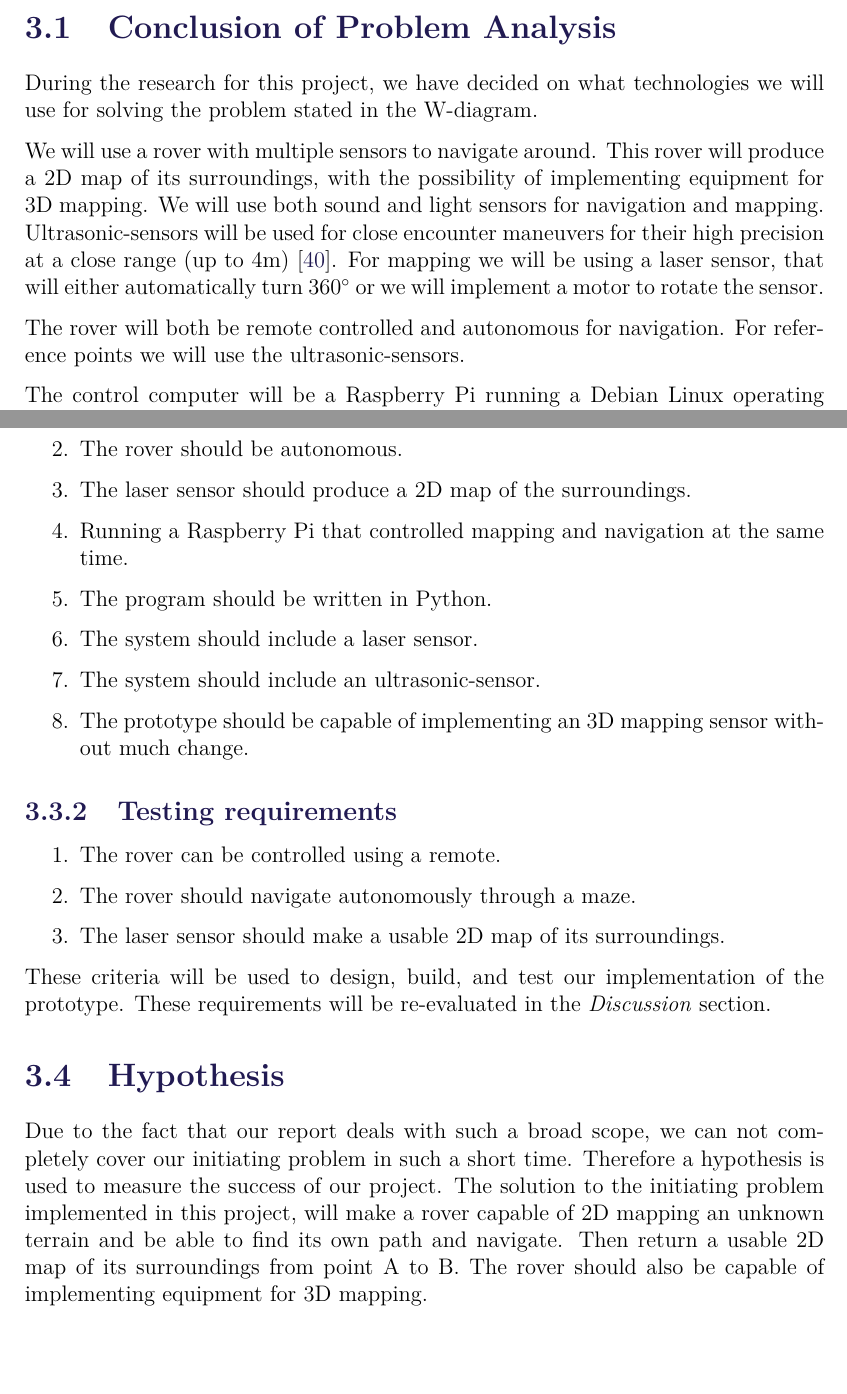
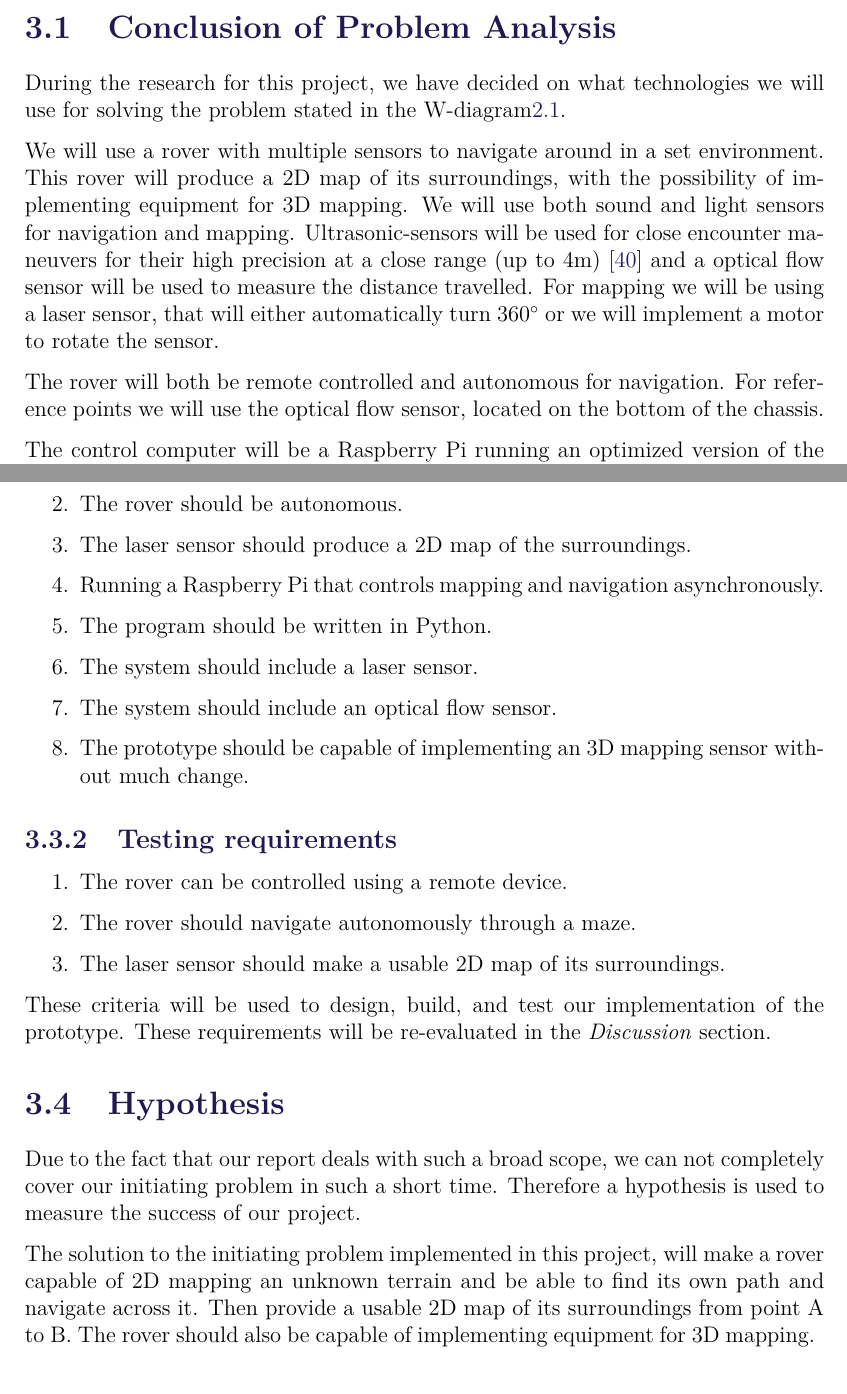
Before and after one commit to anthonymonori/hector-slam-wreck, a LaTeX thesis (report/P2.tex, which reads report/sections/ch3-hypothesis.tex, report/sections/ch3-problemanalysisconclusion.tex, report/sections/ch3-requirements.tex): two parts of pages 28 and 31 of 39 before the commit and two parts of pages 28 and 31 of 40 after it, joined at a grey line, cut so that both start at the same text, the shorter picture padded with empty space. Compiled offline with pdfLaTeX; a LaTeX package or settings file that is missing is left out.

Commit message:
Peer-review
Added some TODOs where unsure of editing
Expanded list
Clarified optical flow sensor and OS

```diff
--- a/report/sections/ch3-hypothesis.tex
+++ b/report/sections/ch3-hypothesis.tex
@@ -1,4 +1,5 @@
 \section{Hypothesis}
 
 Due to the fact that our report deals with such a broad scope, we can not completely cover our initiating problem in such a short time. Therefore a hypothesis is used to measure the success of our project.
-The solution to the initiating problem implemented in this project, will make a rover capable of 2D mapping an unknown terrain and be able to find its own path and navigate. Then return a usable 2D map of its surroundings from point A to B. The rover should also be capable of implementing equipment for 3D mapping.
+
+The solution to the initiating problem implemented in this project, will make a rover capable of 2D mapping an unknown terrain and be able to find its own path and navigate across it. Then provide a usable 2D map of its surroundings from point A to B. The rover should also be capable of implementing equipment for 3D mapping.
--- a/report/sections/ch3-problemanalysisconclusion.tex
+++ b/report/sections/ch3-problemanalysisconclusion.tex
@@ -1,12 +1,13 @@
 \section{Conclusion of Problem Analysis}
 
-During the research for this project, we have decided on what technologies we will use for solving the problem stated in the W-diagram.
+During the research for this project, we have decided on what technologies we will use for solving the problem stated in the W-diagram\ref{fig:wdiagram}.
 
-We will use a rover with multiple sensors to navigate around. This rover will produce a 2D map of its surroundings, with the possibility of implementing equipment for 3D mapping. We will use both sound and light sensors for navigation and mapping. Ultrasonic-sensors will be used for close encounter maneuvers for their high precision at a close range (up to 4m)\cite{ultra}. For mapping we will be using a laser sensor, that will either automatically turn 360$^{\circ}$  or we will implement a motor to rotate the sensor.
+We will use a rover with multiple sensors to navigate around in a set environment. This rover will produce a 2D map of its surroundings, with the possibility of implementing equipment for 3D mapping. We will use both sound and light sensors for navigation and mapping. Ultrasonic-sensors will be used for close encounter maneuvers for their high precision at a close range (up to 4m)\cite{ultra} and a optical flow sensor will be used to measure the distance travelled. For mapping we will be using a laser sensor, that will either automatically turn 360$^{\circ}$ or we will implement a motor to rotate the sensor.
 
-The rover will both be remote controlled and autonomous for navigation. For reference points we will use the ultrasonic-sensors. %Is this still accurate?
+The rover will both be remote controlled and autonomous for navigation. For reference points we will use the optical flow sensor, located on the bottom of the chassis.
 
-The control computer will be a Raspberry Pi running a Debian Linux operating system. The reason for using the Raspberry Pi is that it can multi-task, read many sensors at the same time and build the 2D map on the go. Whereas for other microcontrollers, like the Arduino, we would only be able to collect data and need to build the map from it later, using another computer.
+The control computer will be a Raspberry Pi running an optimized version of the Debian Linux operating system, called Raspbian. On top of the operating system, we will install the ROS (Robot Operating System) framework, which provides libraries and tools to help software developers create robot applications\cite{ros}. %TODO: Add missing cite here
+ The reason for using the Raspberry Pi is that it can multi-task, read many sensors at the same time and build the 2D map on the go. Whereas for other microcontrollers, like the Arduino, we would only be able to collect data and need to build the map from it later, using another computer.
 
 \begin{figure}[H]
 	\centering
--- a/report/sections/ch3-requirements.tex
+++ b/report/sections/ch3-requirements.tex
@@ -9,11 +9,11 @@ This section outlines the requirements for both the prototype that we are aiming
 	\item The rover should be remotely controlled.
 	\item The rover should be autonomous.
 	\item The laser sensor should produce a 2D map of the surroundings.
-	\item Running a Raspberry Pi that controlled mapping and navigation at the same time.
+	\item Running a Raspberry Pi that controls mapping and navigation asynchronously.
 	\item The program should be written in Python.
 	\item The system should include a laser sensor.
-	\item The system should include an ultrasonic-sensor.
- 	\item The prototype should be capable of implementing an 3D mapping sensor without much change.
+	\item The system should include an optical flow sensor.
+ 	\item The prototype should be capable of implementing an 3D mapping sensor without much change. %TODO: Too broad in my opinion.
 
 \end{enumerate}
 
@@ -21,8 +21,8 @@ This section outlines the requirements for both the prototype that we are aiming
 
 \begin{enumerate}
 
-	\item The rover can be controlled using a remote.
-	\item The rover should navigate autonomously through a maze.
+	\item The rover can be controlled using a remote device.
+	\item The rover should navigate autonomously through a maze. %TODO: How do WE define a maze?
 	\item The laser sensor should make a usable 2D map of its surroundings.
 
 \end{enumerate}
```
Also changed, not shown: report/sections/ch3-problemdelimitation.tex (+6 -2 lines).
